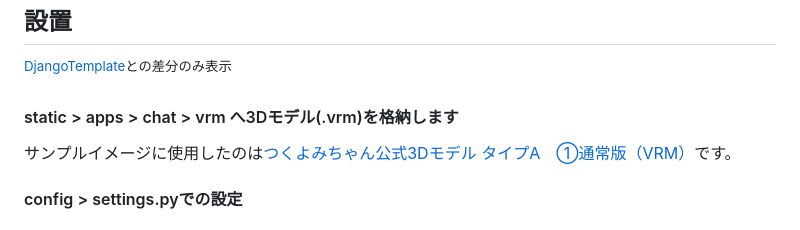
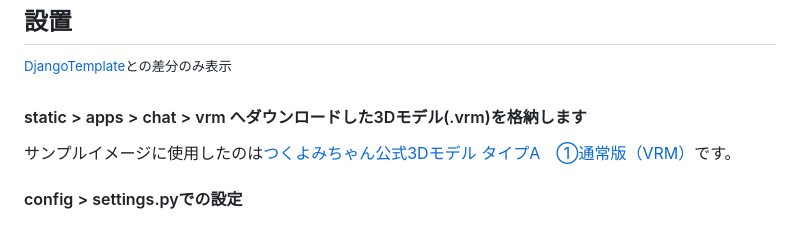
Before and after one commit to MITSUHIRO-KURIKI/DjangoOpenAIVRMChat, a Markdown page: README.md, the part around the change. Rendered like a GitHub page.

```diff
--- a/README.md
+++ b/README.md
@@ -12,7 +12,7 @@
 ## 設置
 <sup>[DjangoTemplate](https://github.com/MITSUHIRO-KURIKI/DjangoTemplate/ "DjangoTemplate")との差分のみ表示</sup>
 
-#### static > apps > chat > vrm へ3Dモデル(.vrm)を格納します
+#### static > apps > chat > vrm へダウンロードした3Dモデル(.vrm)を格納します
 サンプルイメージに使用したのは[つくよみちゃん公式3Dモデル タイプA　①通常版（VRM）](https://tyc.rei-yumesaki.net/material/avatar/3d-a/ "つくよみちゃん公式3Dモデル タイプA　①通常版（VRM）")です。
 
 
```
